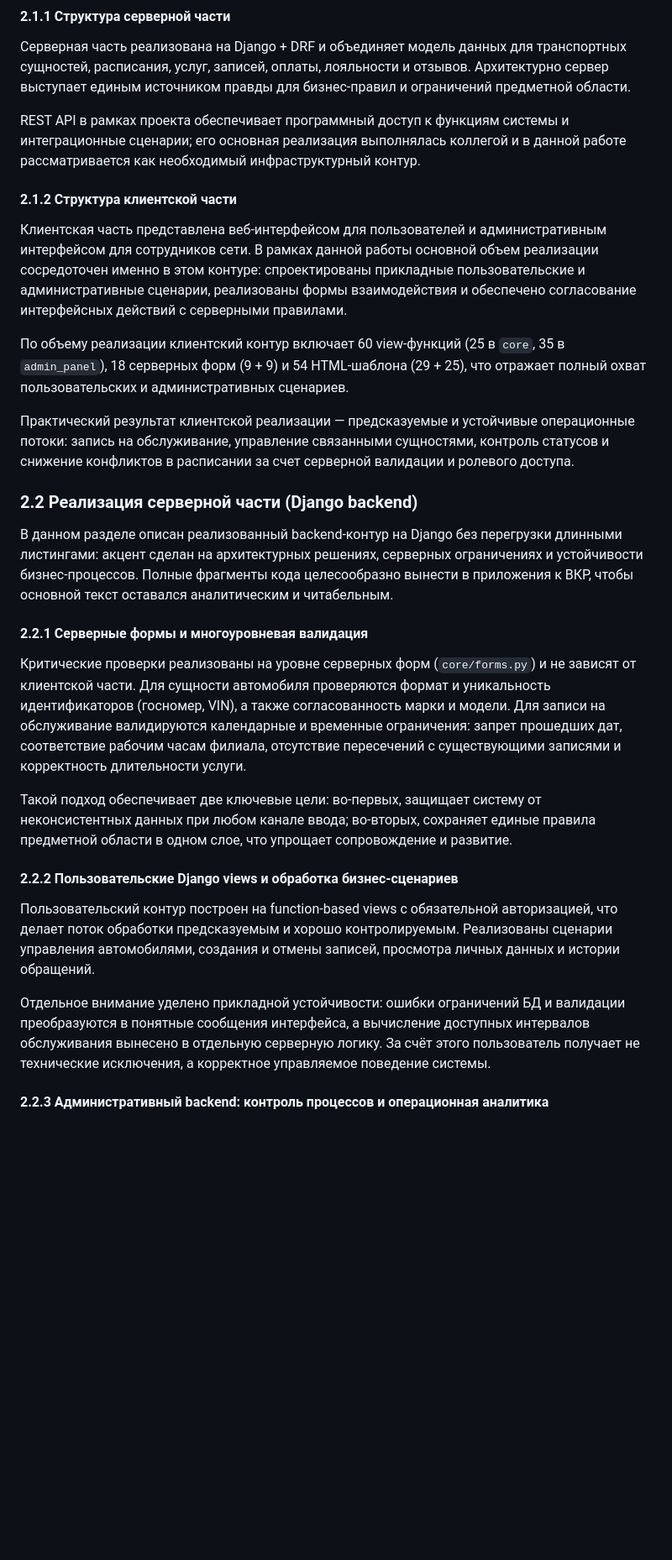
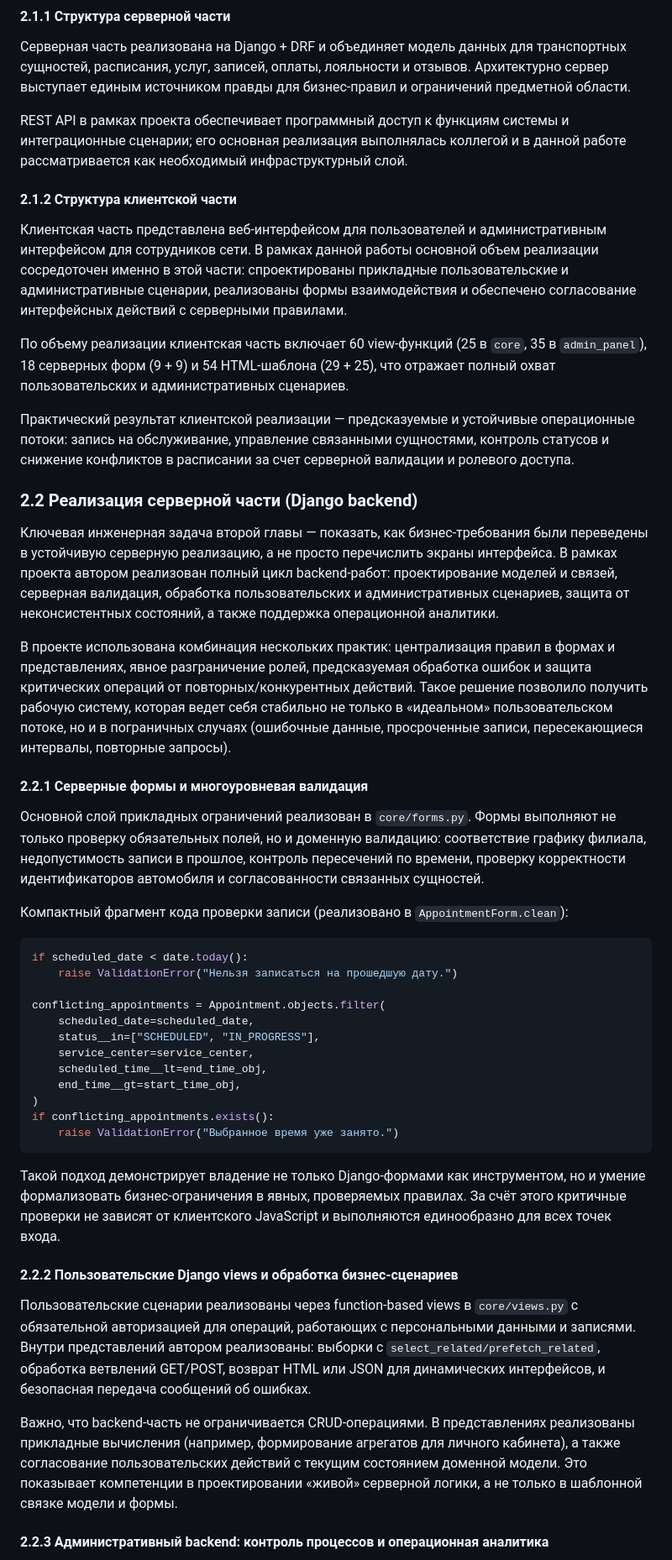
Before and after one commit to khasanyanovk/AutoService, a Markdown page: VKR_DRAFT.md, the part around one of its changes. Shown at 84% size. GitHub-like rendering; blank space fills up the shorter version.

````diff
--- a/VKR_DRAFT.md
+++ b/VKR_DRAFT.md
@@ -257,31 +257,50 @@ REST API реализован на DRF и обеспечивает програ
 
 Серверная часть реализована на Django + DRF и объединяет модель данных для транспортных сущностей, расписания, услуг, записей, оплаты, лояльности и отзывов. Архитектурно сервер выступает единым источником правды для бизнес-правил и ограничений предметной области.
 
-REST API в рамках проекта обеспечивает программный доступ к функциям системы и интеграционные сценарии; его основная реализация выполнялась коллегой и в данной работе рассматривается как необходимый инфраструктурный контур.
+REST API в рамках проекта обеспечивает программный доступ к функциям системы и интеграционные сценарии; его основная реализация выполнялась коллегой и в данной работе рассматривается как необходимый инфраструктурный слой.
 
 #### 2.1.2 Структура клиентской части
 
-Клиентская часть представлена веб-интерфейсом для пользователей и административным интерфейсом для сотрудников сети. В рамках данной работы основной объем реализации сосредоточен именно в этом контуре: спроектированы прикладные пользовательские и административные сценарии, реализованы формы взаимодействия и обеспечено согласование интерфейсных действий с серверными правилами.
+Клиентская часть представлена веб-интерфейсом для пользователей и административным интерфейсом для сотрудников сети. В рамках данной работы основной объем реализации сосредоточен именно в этой части: спроектированы прикладные пользовательские и административные сценарии, реализованы формы взаимодействия и обеспечено согласование интерфейсных действий с серверными правилами.
 
-По объему реализации клиентский контур включает 60 view-функций (25 в `core`, 35 в `admin_panel`), 18 серверных форм (9 + 9) и 54 HTML-шаблона (29 + 25), что отражает полный охват пользовательских и административных сценариев.
+По объему реализации клиентская часть включает 60 view-функций (25 в `core`, 35 в `admin_panel`), 18 серверных форм (9 + 9) и 54 HTML-шаблона (29 + 25), что отражает полный охват пользовательских и административных сценариев.
 
 Практический результат клиентской реализации — предсказуемые и устойчивые операционные потоки: запись на обслуживание, управление связанными сущностями, контроль статусов и снижение конфликтов в расписании за счет серверной валидации и ролевого доступа.
 
 ### 2.2 Реализация серверной части (Django backend)
 
-В данном разделе описан реализованный backend-контур на Django без перегрузки длинными листингами: акцент сделан на архитектурных решениях, серверных ограничениях и устойчивости бизнес-процессов. Полные фрагменты кода целесообразно вынести в приложения к ВКР, чтобы основной текст оставался аналитическим и читабельным.
+Ключевая инженерная задача второй главы — показать, как бизнес-требования были переведены в устойчивую серверную реализацию, а не просто перечислить экраны интерфейса. В рамках проекта автором реализован полный цикл backend-работ: проектирование моделей и связей, серверная валидация, обработка пользовательских и административных сценариев, защита от неконсистентных состояний, а также поддержка операционной аналитики.
+
+В проекте использована комбинация нескольких практик: централизация правил в формах и представлениях, явное разграничение ролей, предсказуемая обработка ошибок и защита критических операций от повторных/конкурентных действий. Такое решение позволило получить рабочую систему, которая ведет себя стабильно не только в «идеальном» пользовательском потоке, но и в пограничных случаях (ошибочные данные, просроченные записи, пересекающиеся интервалы, повторные запросы).
 
 #### 2.2.1 Серверные формы и многоуровневая валидация
 
-Критические проверки реализованы на уровне серверных форм (`core/forms.py`) и не зависят от клиентской части. Для сущности автомобиля проверяются формат и уникальность идентификаторов (госномер, VIN), а также согласованность марки и модели. Для записи на обслуживание валидируются календарные и временные ограничения: запрет прошедших дат, соответствие рабочим часам филиала, отсутствие пересечений с существующими записями и корректность длительности услуги.
+Основной слой прикладных ограничений реализован в `core/forms.py`. Формы выполняют не только проверку обязательных полей, но и доменную валидацию: соответствие графику филиала, недопустимость записи в прошлое, контроль пересечений по времени, проверку корректности идентификаторов автомобиля и согласованности связанных сущностей.
 
-Такой подход обеспечивает две ключевые цели: во-первых, защищает систему от неконсистентных данных при любом канале ввода; во-вторых, сохраняет единые правила предметной области в одном слое, что упрощает сопровождение и развитие.
+Компактный фрагмент кода проверки записи (реализовано в `AppointmentForm.clean`):
+
+```python
+if scheduled_date < date.today():
+    raise ValidationError("Нельзя записаться на прошедшую дату.")
+
+conflicting_appointments = Appointment.objects.filter(
+    scheduled_date=scheduled_date,
+    status__in=["SCHEDULED", "IN_PROGRESS"],
+    service_center=service_center,
+    scheduled_time__lt=end_time_obj,
+    end_time__gt=start_time_obj,
+)
+if conflicting_appointments.exists():
+    raise ValidationError("Выбранное время уже занято.")
+```
+
+Такой подход демонстрирует владение не только Django-формами как инструментом, но и умение формализовать бизнес-ограничения в явных, проверяемых правилах. За счёт этого критичные проверки не зависят от клиентского JavaScript и выполняются единообразно для всех точек входа.
 
 #### 2.2.2 Пользовательские Django views и обработка бизнес-сценариев
 
-Пользовательский контур построен на function-based views с обязательной авторизацией, что делает поток обработки предсказуемым и хорошо контролируемым. Реализованы сценарии управления автомобилями, создания и отмены записей, просмотра личных данных и истории обращений.
+Пользовательские сценарии реализованы через function-based views в `core/views.py` с обязательной авторизацией для операций, работающих с персональными данными и записями. Внутри представлений автором реализованы: выборки с `select_related/prefetch_related`, обработка ветвлений GET/POST, возврат HTML или JSON для динамических интерфейсов, и безопасная передача сообщений об ошибках.
 
-Отдельное внимание уделено прикладной устойчивости: ошибки ограничений БД и валидации преобразуются в понятные сообщения интерфейса, а вычисление доступных интервалов обслуживания вынесено в отдельную серверную логику. За счёт этого пользователь получает не технические исключения, а корректное управляемое поведение системы.
+Важно, что backend-часть не ограничивается CRUD-операциями. В представлениях реализованы прикладные вычисления (например, формирование агрегатов для личного кабинета), а также согласование пользовательских действий с текущим состоянием доменной модели. Это показывает компетенции в проектировании «живой» серверной логики, а не только в шаблонной связке модели и формы.
 
 #### 2.2.3 Административный backend: контроль процессов и операционная аналитика
 
````
Also changed, not shown: other parts of VKR_DRAFT.md (+89 -34 lines).
